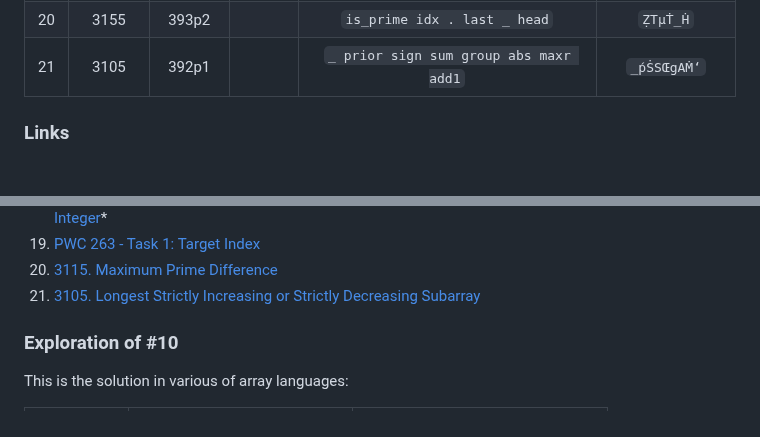
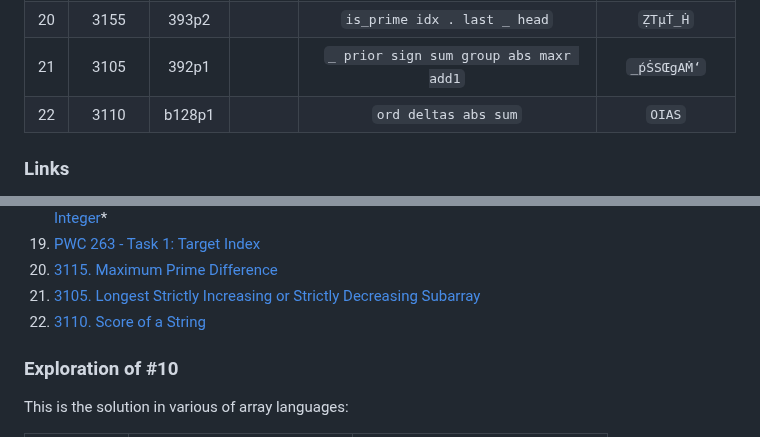
Before and after one commit to codereport/jello, a Markdown page: challenges.md, 2 parts joined by grey strips. GitHub-like rendering.

Commit message:
:sparkles: lc b128p1

```diff
--- a/challenges.md
+++ b/challenges.md
@@ -23,6 +23,7 @@
 |  19   |  2089  |  269p1  | 263p1 |                `sort = idx sub1`                |       `Ṣ=T’`       |
 |  20   |  3155  |  393p2  |       |          `is_prime idx . last _ head`           |      `ẒTµṪ_Ḣ`      |
 |  21   |  3105  |  392p1  |       |     `_ prior sign sum group abs maxr add1`      |    `_ṕṠSŒgAṀ‘`     |
+|  22   |  3110  | b128p1  |       |              `ord deltas abs sum`               |       `OIAS`       |
 
 ### Links
 
@@ -47,6 +48,7 @@
 19. [PWC 263 - Task 1: Target Index](https://theweeklychallenge.org/blog/perl-weekly-challenge-263/)
 20. [3115. Maximum Prime Difference](https://leetcode.com/problems/maximum-prime-difference/description/)
 21. [3105. Longest Strictly Increasing or Strictly Decreasing Subarray](https://leetcode.com/problems/longest-strictly-increasing-or-strictly-decreasing-subarray/description/)
+22. [3110. Score of a String](https://leetcode.com/problems/score-of-a-string/)
 
 ### Exploration of #10
 
```
